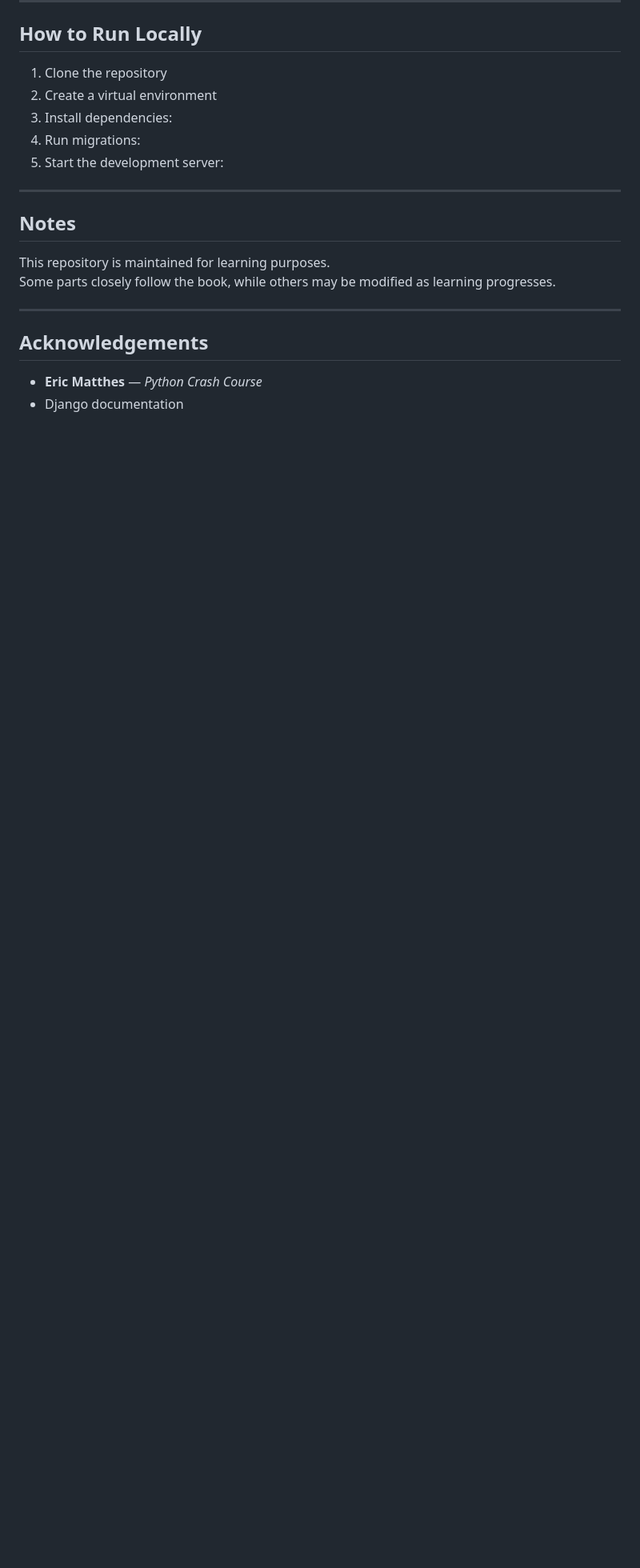
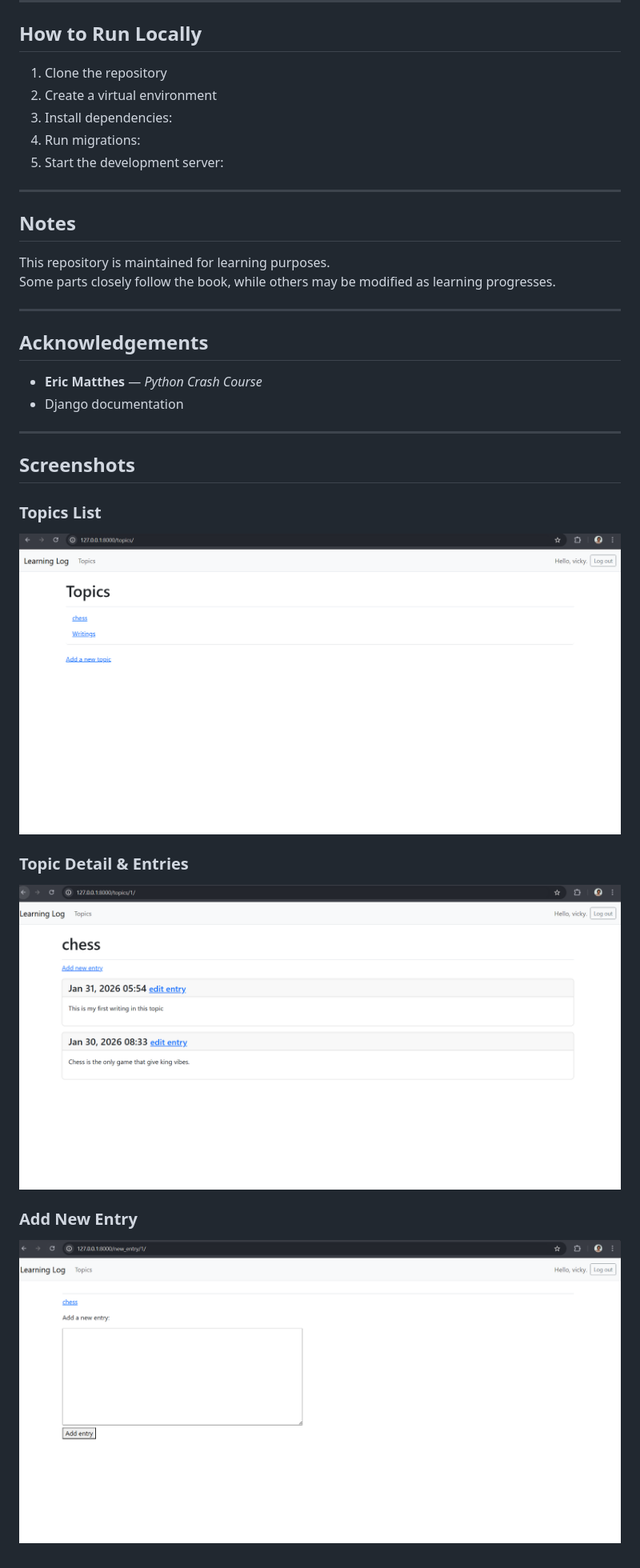
Before and after one commit to vickykumarcodes/learning_log, a Markdown page: README.md, the part around the change. Shown: that part at 80% size. Drawn GitHub-style; pictures changed too: screenshots/add_entry.png (added), screenshots/topic.png (added), screenshots/topic_wise_entry.png (added); blank space fills up the shorter version.

Commit message:
Add application screenshots

```diff
--- a/README.md
+++ b/README.md
@@ -67,3 +67,17 @@ Some parts closely follow the book, while others may be modified as learning pro
 
 - **Eric Matthes** — *Python Crash Course*
 - Django documentation
+
+
+---
+
+## Screenshots
+
+### Topics List
+![Topics Page](screenshots/topic.png)
+
+### Topic Detail & Entries
+![Topic wise entry page](screenshots/topic_wise_entry.png)
+
+### Add New Entry
+![Add Entry Page](screenshots/add_entry.png)
```
